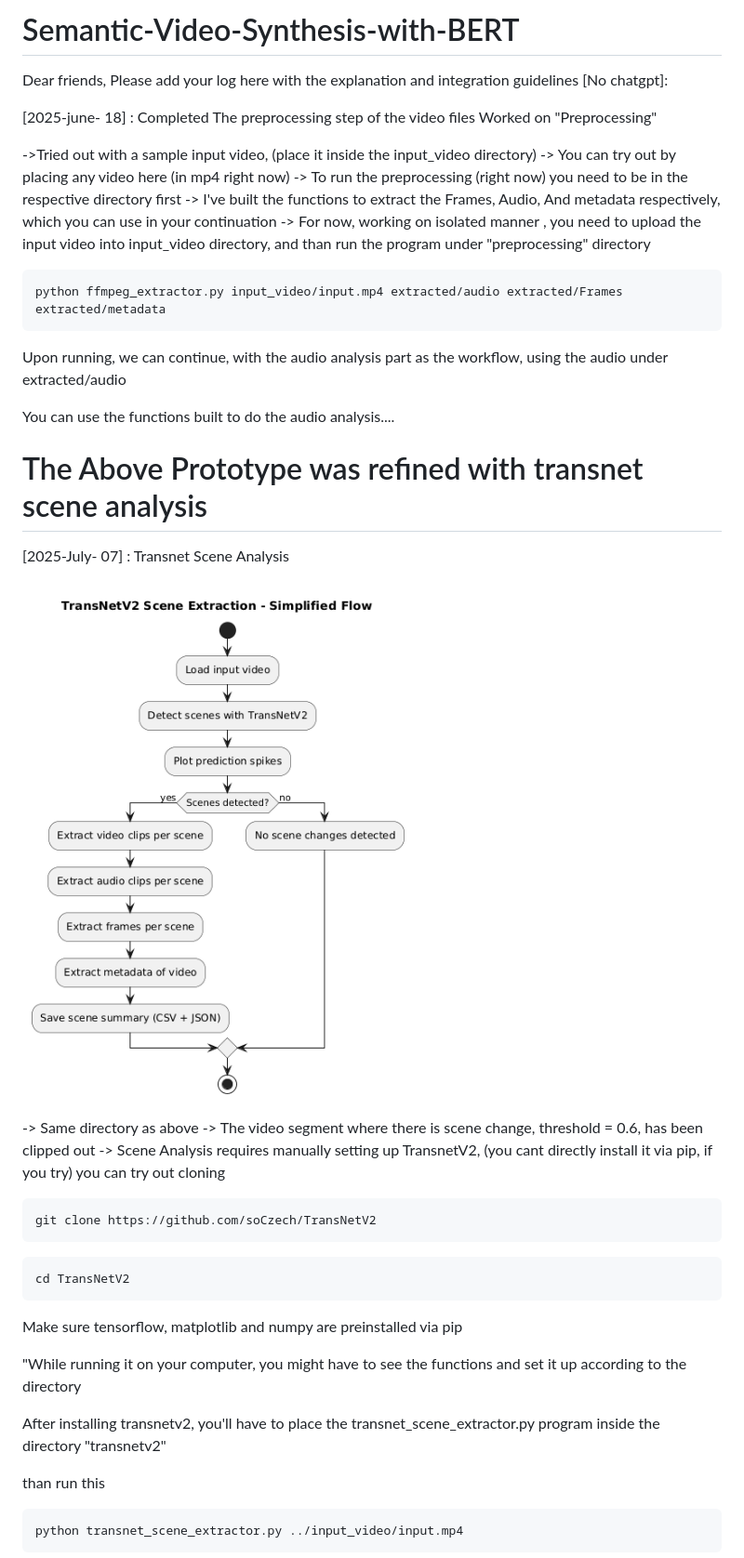
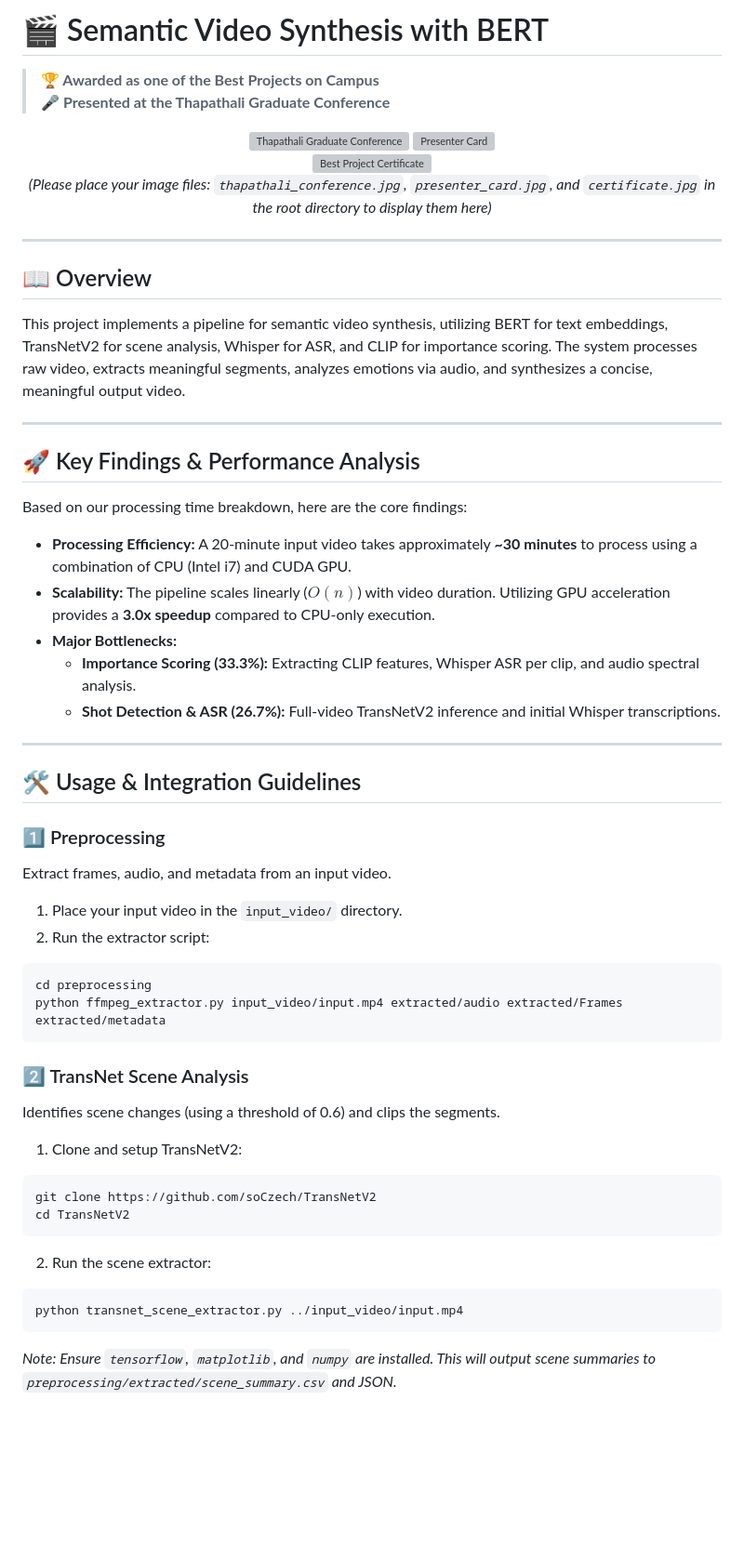
Before and after one commit to Kshitiz726/Semantic-Video-Synthesis-with-BERT, a Markdown page: README.md, the part around one of its changes. Shown at 93% size. Rendered like a GitHub page; blank space fills up the shorter version; grey boxes are pictures that could not be loaded.

Commit message:
docs: Update README with findings, performance and awards info

````diff
--- a/README.md
+++ b/README.md
@@ -1,55 +1,56 @@
-# Semantic-Video-Synthesis-with-BERT
-Dear friends,
-Please add your log here with the explanation and integration guidelines [No chatgpt]:
+# 🎬 Semantic Video Synthesis with BERT
 
-[2025-june- 18] : Completed The preprocessing step of the video files
-Worked on "Preprocessing"
+> **🏆 Awarded as one of the Best Projects on Campus**
+> **🎤 Presented at the Thapathali Graduate Conference**
 
-->Tried out with a sample input video, (place it inside the input_video directory)
--> You can try out by placing any video here (in mp4 right now)
--> To run the preprocessing (right now) you need to be in the respective directory first
--> I've built the functions to extract the Frames, Audio, And metadata respectively, which you can use in your continuation
--> For now, working on isolated manner , you need to upload the input video into input_video directory, and than run the program under "preprocessing"  directory
+<div align="center">
+  <img src="thapathali_conference.jpg" alt="Thapathali Graduate Conference" width="45%" />
+  <img src="presenter_card.jpg" alt="Presenter Card" width="45%" />
+  <br>
+  <img src="certificate.jpg" alt="Best Project Certificate" width="80%" />
+  <br>
+  <em>(Please place your image files: <code>thapathali_conference.jpg</code>, <code>presenter_card.jpg</code>, and <code>certificate.jpg</code> in the root directory to display them here)</em>
+</div>
 
+---
 
+## 📖 Overview
+This project implements a pipeline for semantic video synthesis, utilizing BERT for text embeddings, TransNetV2 for scene analysis, Whisper for ASR, and CLIP for importance scoring. The system processes raw video, extracts meaningful segments, analyzes emotions via audio, and synthesizes a concise, meaningful output video.
+
+---
+
+## 🚀 Key Findings & Performance Analysis
+Based on our processing time breakdown, here are the core findings:
+
+- **Processing Efficiency:** A 20-minute input video takes approximately **~30 minutes** to process using a combination of CPU (Intel i7) and CUDA GPU.
+- **Scalability:** The pipeline scales linearly ($O(n)$) with video duration. Utilizing GPU acceleration provides a **3.0x speedup** compared to CPU-only execution.
+- **Major Bottlenecks:**
+  - **Importance Scoring (33.3%):** Extracting CLIP features, Whisper ASR per clip, and audio spectral analysis.
+  - **Shot Detection & ASR (26.7%):** Full-video TransNetV2 inference and initial Whisper transcriptions.
+
+---
+
+## 🛠️ Usage & Integration Guidelines
+
+### 1️⃣ Preprocessing
+Extract frames, audio, and metadata from an input video.
+1. Place your input video in the `input_video/` directory.
+2. Run the extractor script:
 ```bash
+cd preprocessing
 python ffmpeg_extractor.py input_video/input.mp4 extracted/audio extracted/Frames extracted/metadata
 ```
 
-Upon running, we can continue, with the audio analysis part as the workflow, using the audio under extracted/audio
-
-You can use the functions built to do the audio analysis....
-
-
-# The Above Prototype was refined with transnet scene analysis
-
-[2025-July- 07] : Transnet Scene Analysis
-
-![Scene Prediction Spikes](transnetv2.png)
-
-
--> Same directory as above
--> The video segment where there is scene change, threshold = 0.6, has been clipped out
--> Scene Analysis requires manually setting up TransnetV2, (you cant directly install it via pip, if you try) you can try out cloning
-
+### 2️⃣ TransNet Scene Analysis
+Identifies scene changes (using a threshold of 0.6) and clips the segments.
+1. Clone and setup TransNetV2:
 ```bash
 git clone https://github.com/soCzech/TransNetV2
-```
-```bash
 cd TransNetV2
 ```
-
-Make sure tensorflow, matplotlib and numpy are preinstalled via pip
-
-
-"While running it on your computer, you might have to see the functions and set it up according to the directory
-
-
-After installing transnetv2, you'll have to place the transnet_scene_extractor.py program inside the directory "transnetv2"
-
-than run this
-
+2. Run the scene extractor:
 ```bash
 python transnet_scene_extractor.py ../input_video/input.mp4
 ```
+*Note: Ensure `tensorflow`, `matplotlib`, and `numpy` are installed. This will output scene summaries to `preprocessing/extracted/scene_summary.csv` and JSON.*
 
````
Also changed, not shown: other parts of README.md (+12 -9 lines).
